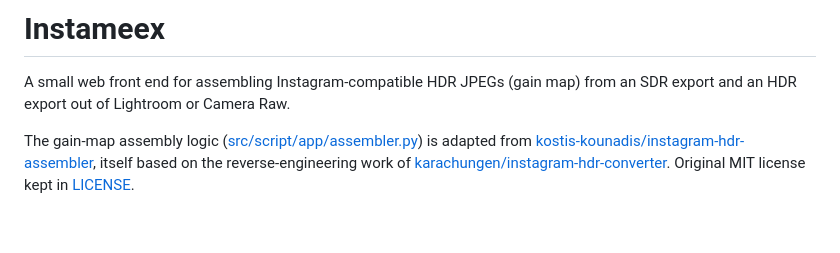
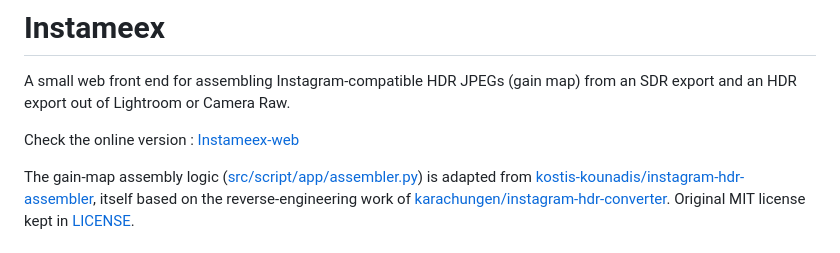
Before and after one commit to Djeex/instameex, a Markdown page: README.md, the part around the change. Drawn GitHub-style; blank space fills up the shorter version.

Commit message:
Added instameex-web url

```diff
--- a/README.md
+++ b/README.md
@@ -20,6 +20,8 @@
 
 A small web front end for assembling Instagram-compatible HDR JPEGs (gain
 map) from an SDR export and an HDR export out of Lightroom or Camera Raw.
+
+Check the online version : [Instameex-web](https://instameex.djeex.fr/)
 
 The gain-map assembly logic ([src/script/app/assembler.py](src/script/app/assembler.py)) is
 adapted from [kostis-kounadis/instagram-hdr-assembler](https://github.com/kostis-kounadis/instagram-hdr-assembler),
```
